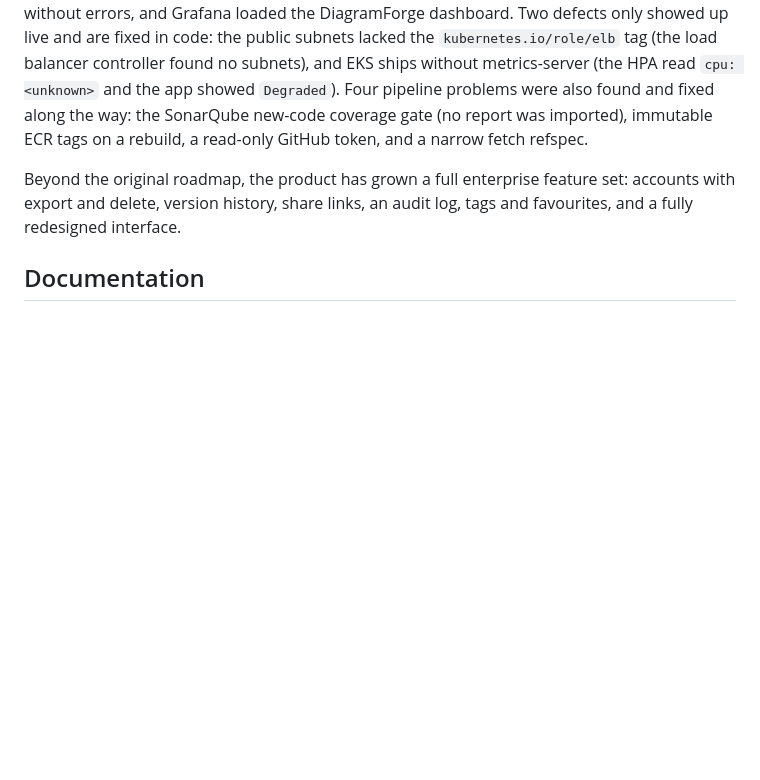
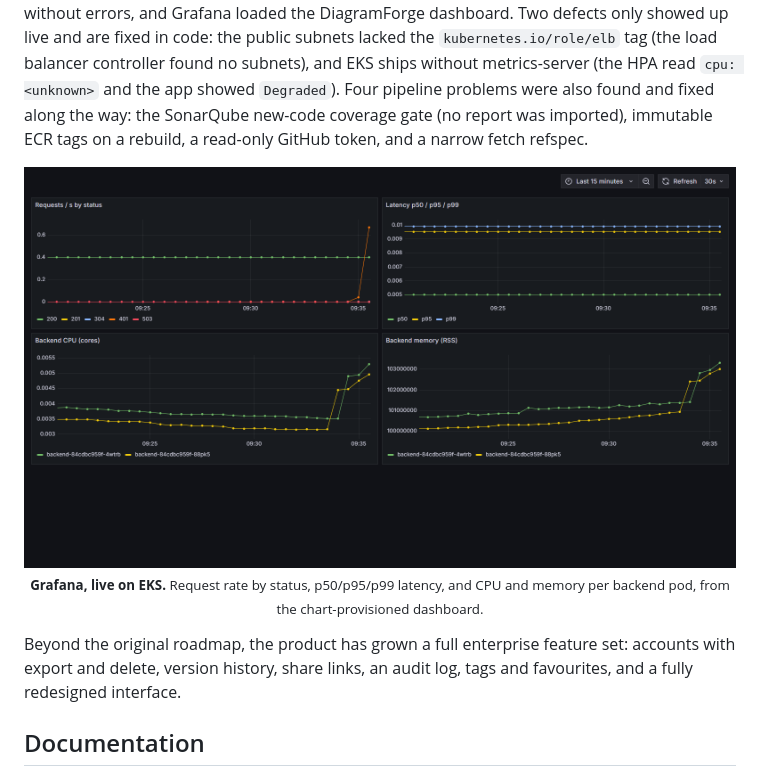
Before and after one commit to Mahakisore7/Diagram-Ops, a Markdown page: README.md, the part around the change. GitHub-like rendering; pictures changed too: docs/assets/screenshots/grafana-dashboard.png (added); blank space fills up the shorter version.

Commit message:
docs(readme): add the live Grafana dashboard screenshot
Co-Authored-By: Claude Sonnet 5.5 <noreply@anthropic.com>

```diff
--- a/README.md
+++ b/README.md
@@ -750,6 +750,8 @@ Found a vulnerability? Please open a private security advisory on GitHub rather
 
 **Phase 8 and 9 live verification (EKS, 2026-10-14):** one `kubectl apply` of `gitops/root-app.yaml` brought up four ArgoCD applications (`root-app`, `three-tier-app`, `monitoring`, `metrics-server`), all `Synced` and `Healthy`. `three-tier-app` deployed from the `gitops-deploy` branch using image tags that Jenkins recorded there after a green `main` build, with no manual `helm install`. Prometheus scraped both backend pods at `/metrics`, the four alert rules loaded without errors, and Grafana loaded the DiagramForge dashboard. Two defects only showed up live and are fixed in code: the public subnets lacked the `kubernetes.io/role/elb` tag (the load balancer controller found no subnets), and EKS ships without metrics-server (the HPA read `cpu: <unknown>` and the app showed `Degraded`). Four pipeline problems were also found and fixed along the way: the SonarQube new-code coverage gate (no report was imported), immutable ECR tags on a rebuild, a read-only GitHub token, and a narrow fetch refspec.
 
+<p align="center"><img src="docs/assets/screenshots/grafana-dashboard.png" alt="Grafana dashboard: request rate by status, latency percentiles, backend CPU and memory per pod" width="860"/><br/><sub><b>Grafana, live on EKS.</b> Request rate by status, p50/p95/p99 latency, and CPU and memory per backend pod, from the chart-provisioned dashboard.</sub></p>
+
 Beyond the original roadmap, the product has grown a full enterprise feature set: accounts with export and delete, version history, share links, an audit log, tags and favourites, and a fully redesigned interface.
 
 ## Documentation
```
